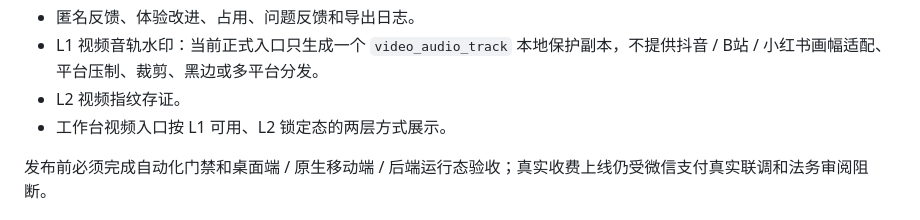
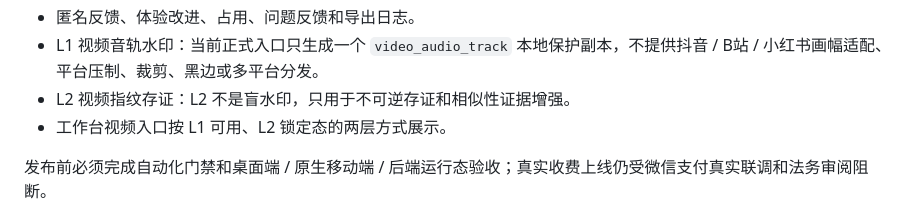
Before and after one commit to jihongxing/HiddenShield, a Markdown page: docs/当前真实能力边界说明.md, the part around the change. GitHub-like rendering.

Commit message:
docs: clarify L2 video fingerprint boundary

```diff
--- a/docs/当前真实能力边界说明.md
+++ b/docs/当前真实能力边界说明.md
@@ -558,7 +558,7 @@ L3 补充边界：真实用户 MP4 最小样本池已经扩展为尺寸 / 帧率
 - Free 单份版权详细报告和维权证据包纳入本版封版范围；配置真实微信支付通道并完成联调后可对 Free 用户开放，未配置时展示支付通道未完成配置。
 - 匿名反馈、体验改进、占用、问题反馈和导出日志。
 - L1 视频音轨水印：当前正式入口只生成一个 `video_audio_track` 本地保护副本，不提供抖音 / B站 / 小红书画幅适配、平台压制、裁剪、黑边或多平台分发。
-- L2 视频指纹存证。
+- L2 视频指纹存证：L2 不是盲水印，只用于不可逆存证和相似性证据增强。
 - 工作台视频入口按 L1 可用、L2 锁定态的两层方式展示。
 
 发布前必须完成自动化门禁和桌面端 / 原生移动端 / 后端运行态验收；真实收费上线仍受微信支付真实联调和法务审阅阻断。
```
